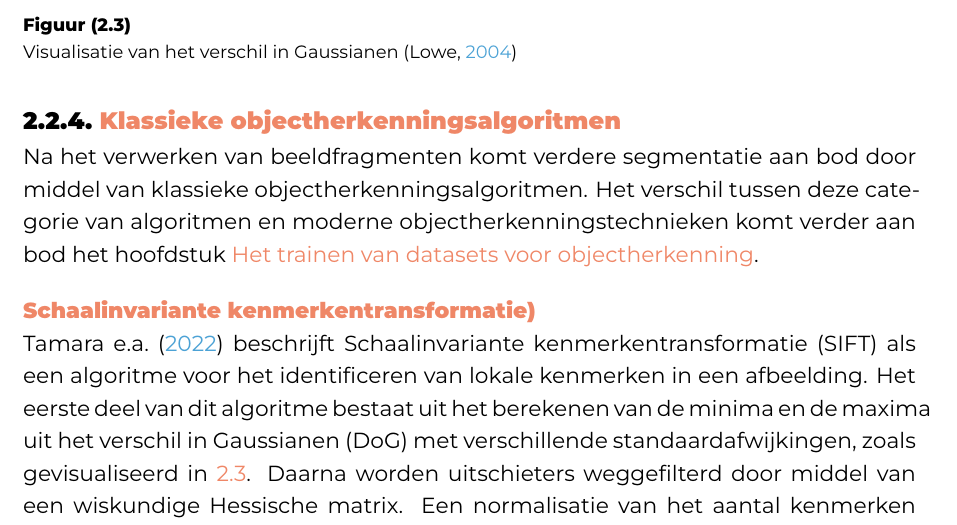
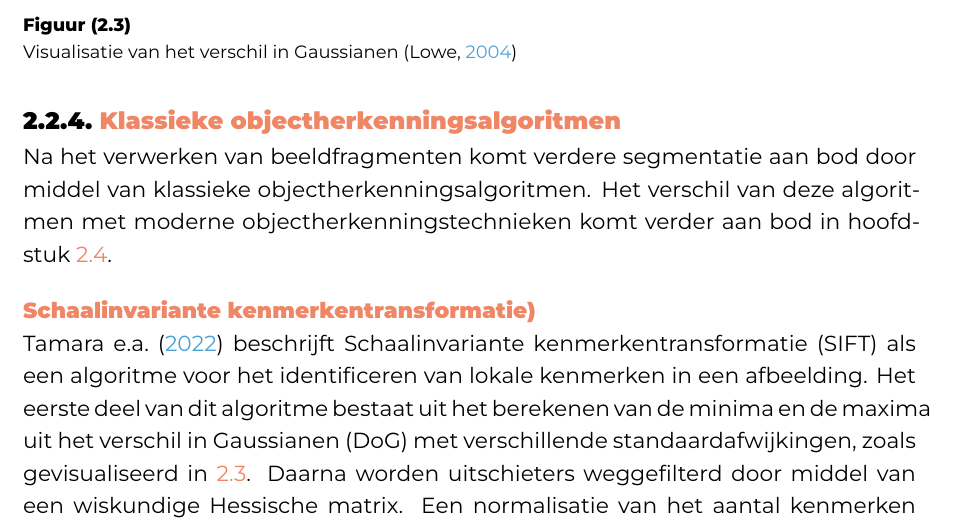
Before and after one commit to Skerath/2324-bachelorproef-cantaertmaurice, a LaTeX thesis (bachproef/FamilienaamVoornaamBP.tex, which reads bachproef/standvanzaken.tex): part of page 14 of 21, cut so that both start at the same text. Compiled offline with XeLaTeX; a missing font is replaced by an installed copy or a similar font; a LaTeX package or settings file that is missing is left out.

Commit message:
clean up

```diff
--- a/bachproef/standvanzaken.tex
+++ b/bachproef/standvanzaken.tex
@@ -123,7 +123,7 @@ Vervolgens kunnen beelden opgedeeld worden naar gelang de kleur, textuur of rand
 \subsection{Klassieke objectherkenningsalgoritmen}
 \label{subsec:klassieke-objectherkenningsalgoritmen}
 Na het verwerken van beeldfragmenten komt verdere segmentatie aan bod door middel van klassieke objectherkenningsalgoritmen.
-Het verschil tussen deze categorie van algoritmen en moderne objectherkenningstechnieken komt verder aan bod het hoofdstuk~\nameref{sec:datasets}.
+Het verschil van deze algoritmen met moderne objectherkenningstechnieken komt verder aan bod in hoofdstuk~\ref{sec:datasets}.
 
 \subsubsection{Schaalinvariante kenmerkentransformatie)}
 \textcite{Tamara2022}~beschrijft Schaalinvariante kenmerkentransformatie (SIFT) als een algoritme voor het identificeren van lokale kenmerken in een afbeelding.
```
